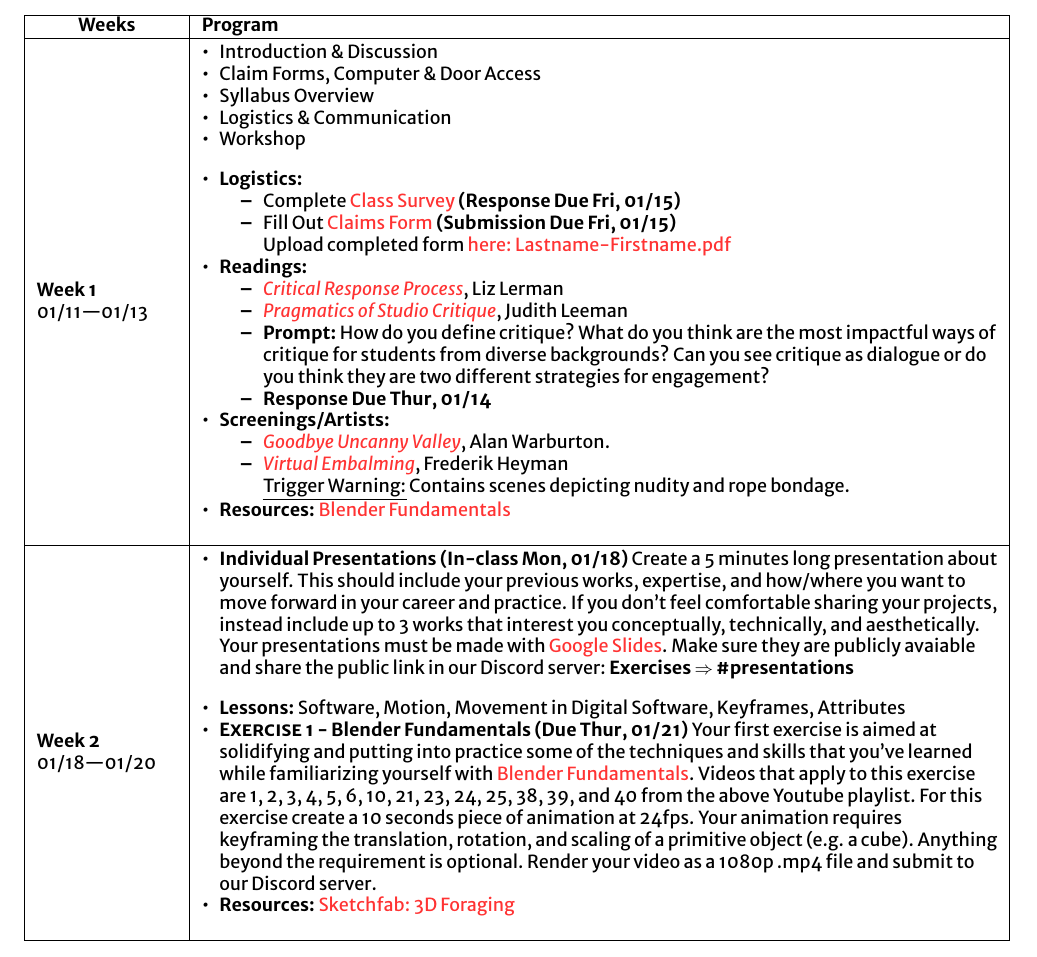
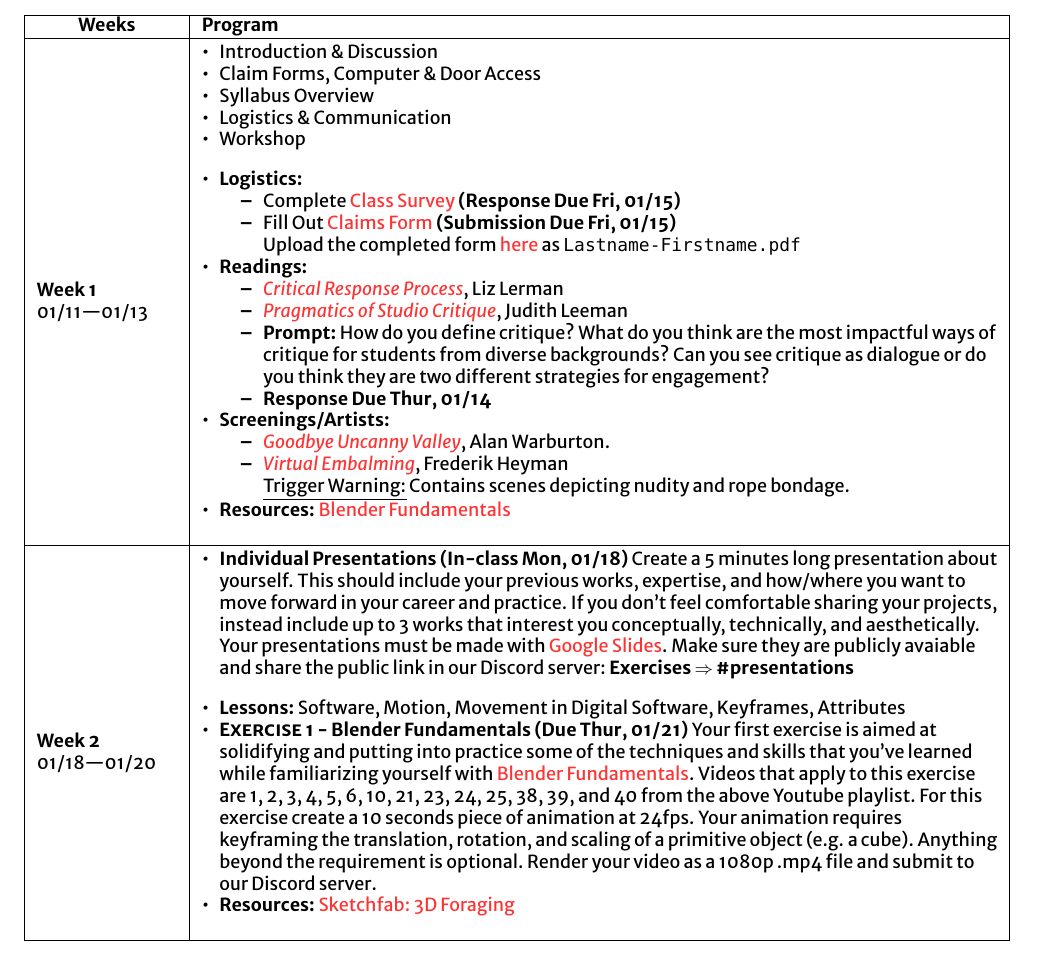
Before and after one commit to hsab/art4401, a LaTeX document (index.tex, which reads sections/weeks/week1.tex): part of page 8 of 19, cut so that both start at the same text. The pictures show the PDF file index.pdf that the author committed with the source.

Commit message:
fix week1 links

```diff
--- a/sections/weeks/week1.tex
+++ b/sections/weeks/week1.tex
@@ -20,9 +20,9 @@
 \begin{itemize}[noitemsep,topsep=0pt,leftmargin=*]
       \item \textbf{Logistics:}
             \begin{itemize}
-                  \item Complete \href{https://forms.gle/t2oFW9zMPq9WHAhT7}{Class Survey} \textbf{(Response Due \dFri)}
+                  \item Complete \href{https://forms.gle/MnFLmcqK7PUiKwra7}{Class Survey} \textbf{(Response Due \dFri)}
                   \item Fill Out \href{https://drive.google.com/file/d/1SeksTmFmQa6uehrmoSIL_uO8tuORo0P3/view}{Claims Form} \textbf{(Submission Due \dFri)}
-                        \newline Upload completed form \href{https://osu.app.box.com/f/572052d11c8a4e3ab7d1320328d028a0}{here: Lastname-Firstname.pdf}
+                        \newline Upload the completed form \href{https://osu.app.box.com/f/eb897914f2e94a08aace11a93668c046}{here} as \texttt{Lastname-Firstname.pdf}
             \end{itemize}
       \item \textbf{Readings:}
             \begin{itemize}
```
Also changed, not shown: index.pdf, 4 other files.
